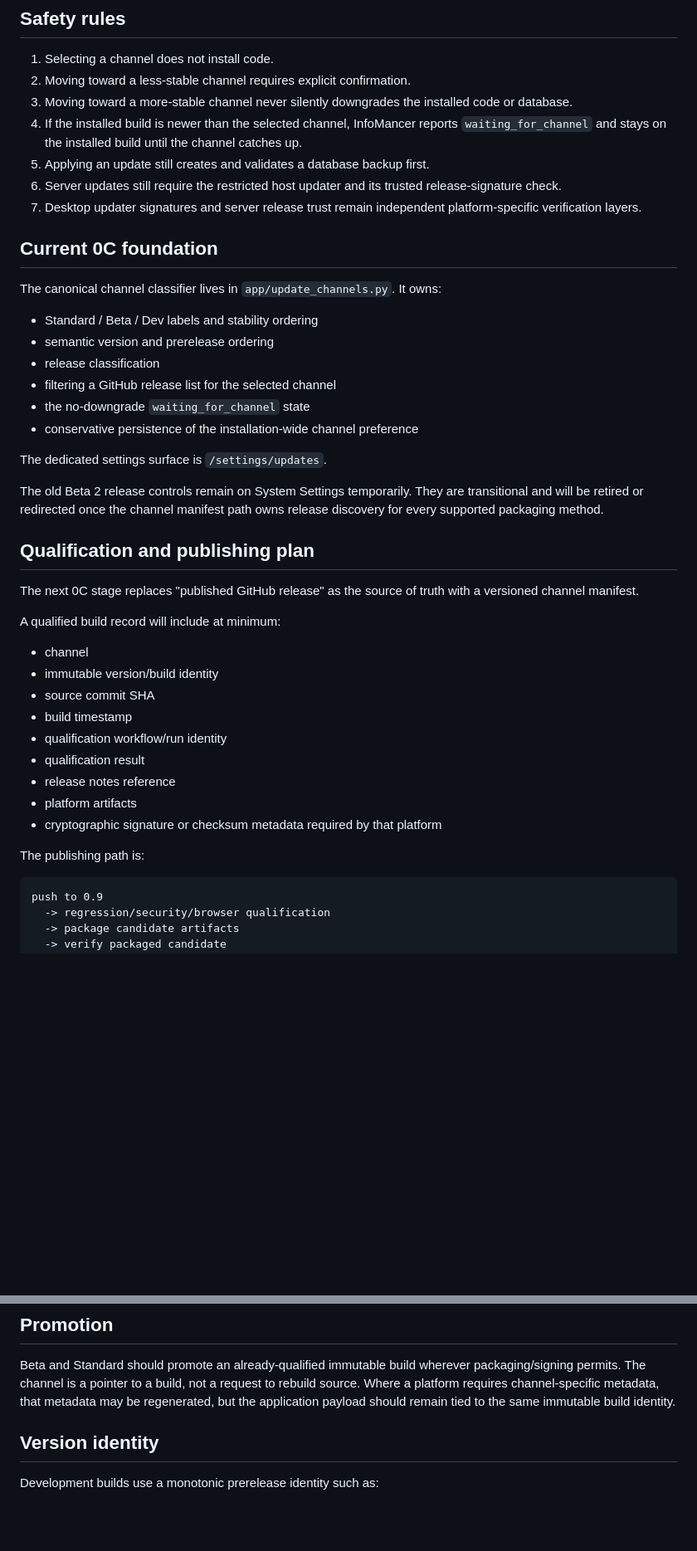
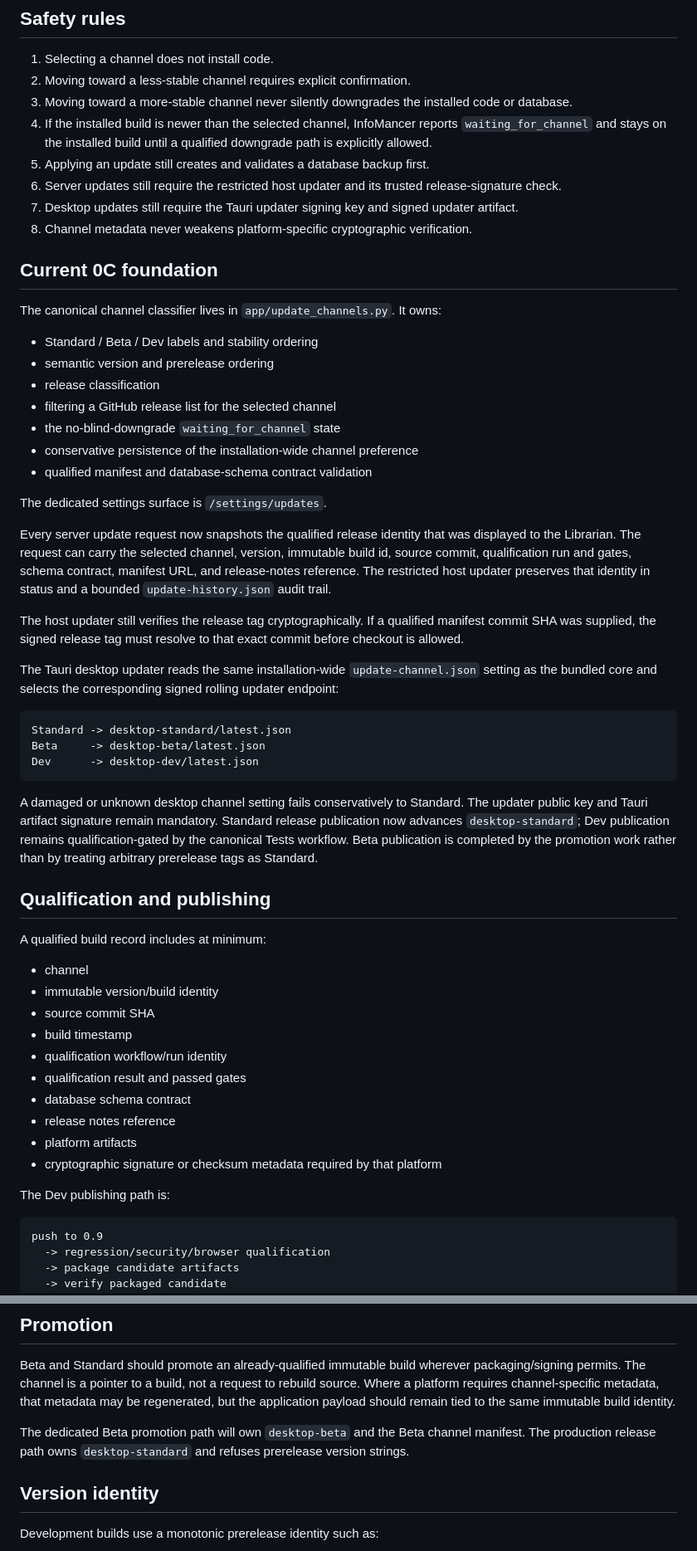
Before and after one commit to chandler-sol/InfoMancer, a Markdown page: docs/CYCLE_0C_UPDATES.md, 2 parts joined by grey strips. Shown at 83% size. Drawn GitHub-style; blank space fills up the shorter version.

Commit message:
Document unified updater identity and path reconciliation

````diff
--- a/docs/CYCLE_0C_UPDATES.md
+++ b/docs/CYCLE_0C_UPDATES.md
@@ -20,10 +20,11 @@ The newest qualified development build. Dev also accepts Beta and Standard relea
 1. Selecting a channel does not install code.
 2. Moving toward a less-stable channel requires explicit confirmation.
 3. Moving toward a more-stable channel never silently downgrades the installed code or database.
-4. If the installed build is newer than the selected channel, InfoMancer reports `waiting_for_channel` and stays on the installed build until the channel catches up.
+4. If the installed build is newer than the selected channel, InfoMancer reports `waiting_for_channel` and stays on the installed build until a qualified downgrade path is explicitly allowed.
 5. Applying an update still creates and validates a database backup first.
 6. Server updates still require the restricted host updater and its trusted release-signature check.
-7. Desktop updater signatures and server release trust remain independent platform-specific verification layers.
+7. Desktop updates still require the Tauri updater signing key and signed updater artifact.
+8. Channel metadata never weakens platform-specific cryptographic verification.
 
 ## Current 0C foundation
 
@@ -33,30 +34,42 @@ The canonical channel classifier lives in `app/update_channels.py`. It owns:
 - semantic version and prerelease ordering
 - release classification
 - filtering a GitHub release list for the selected channel
-- the no-downgrade `waiting_for_channel` state
+- the no-blind-downgrade `waiting_for_channel` state
 - conservative persistence of the installation-wide channel preference
+- qualified manifest and database-schema contract validation
 
 The dedicated settings surface is `/settings/updates`.
 
-The old Beta 2 release controls remain on System Settings temporarily. They are transitional and will be retired or redirected once the channel manifest path owns release discovery for every supported packaging method.
+Every server update request now snapshots the qualified release identity that was displayed to the Librarian. The request can carry the selected channel, version, immutable build id, source commit, qualification run and gates, schema contract, manifest URL, and release-notes reference. The restricted host updater preserves that identity in status and a bounded `update-history.json` audit trail.
 
-## Qualification and publishing plan
+The host updater still verifies the release tag cryptographically. If a qualified manifest commit SHA was supplied, the signed release tag must resolve to that exact commit before checkout is allowed.
 
-The next 0C stage replaces "published GitHub release" as the source of truth with a versioned channel manifest.
+The Tauri desktop updater reads the same installation-wide `update-channel.json` setting as the bundled core and selects the corresponding signed rolling updater endpoint:
 
-A qualified build record will include at minimum:
+```text
+Standard -> desktop-standard/latest.json
+Beta     -> desktop-beta/latest.json
+Dev      -> desktop-dev/latest.json
+```
+
+A damaged or unknown desktop channel setting fails conservatively to Standard. The updater public key and Tauri artifact signature remain mandatory. Standard release publication now advances `desktop-standard`; Dev publication remains qualification-gated by the canonical Tests workflow. Beta publication is completed by the promotion work rather than by treating arbitrary prerelease tags as Standard.
+
+## Qualification and publishing
+
+A qualified build record includes at minimum:
 
 - channel
 - immutable version/build identity
 - source commit SHA
 - build timestamp
 - qualification workflow/run identity
-- qualification result
+- qualification result and passed gates
+- database schema contract
 - release notes reference
 - platform artifacts
 - cryptographic signature or checksum metadata required by that platform
 
-The publishing path is:
+The Dev publishing path is:
 
 ```text
 push to 0.9
@@ -72,6 +85,8 @@ A failed, cancelled, or incomplete qualification run never advances the Dev mani
 ## Promotion
 
 Beta and Standard should promote an already-qualified immutable build wherever packaging/signing permits. The channel is a pointer to a build, not a request to rebuild source. Where a platform requires channel-specific metadata, that metadata may be regenerated, but the application payload should remain tied to the same immutable build identity.
+
+The dedicated Beta promotion path will own `desktop-beta` and the Beta channel manifest. The production release path owns `desktop-standard` and refuses prerelease version strings.
 
 ## Version identity
 
````
Also changed, not shown: other parts of docs/CYCLE_0C_UPDATES.md (+17 -1 lines).
